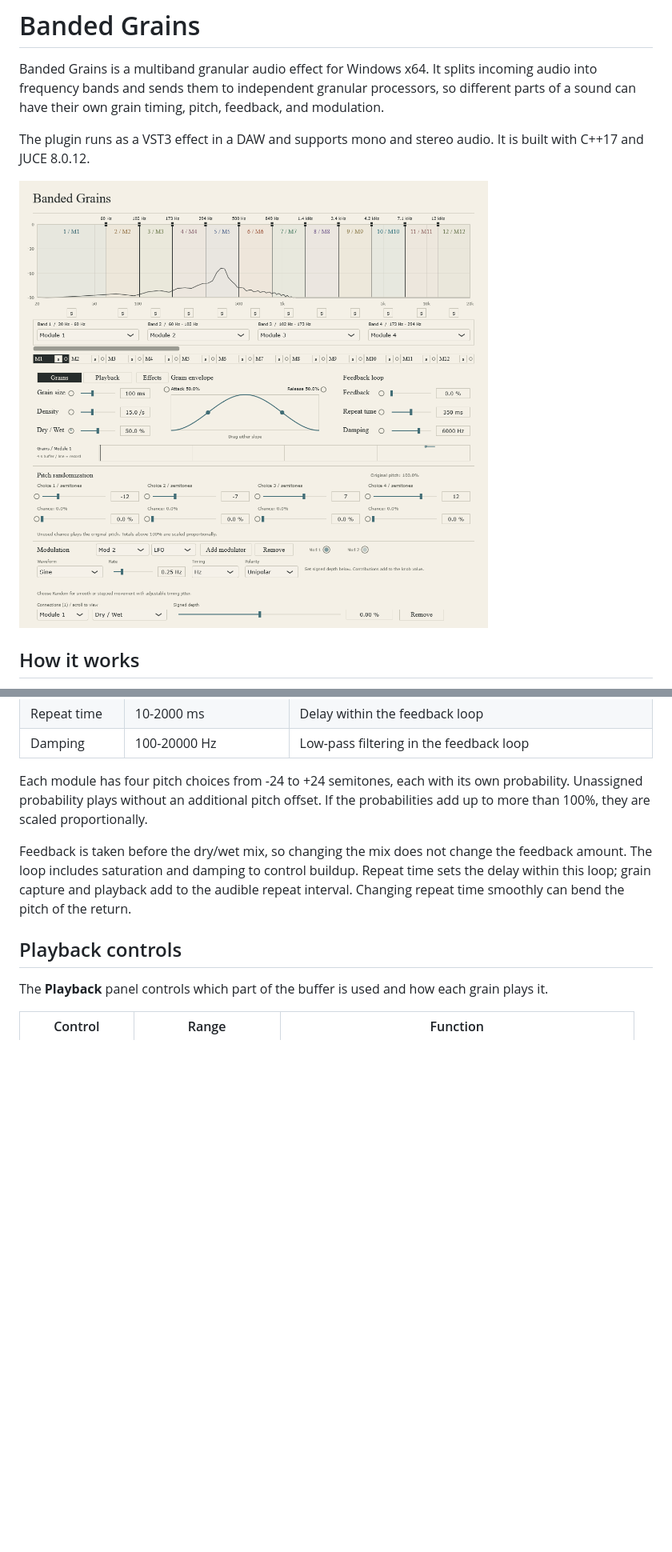
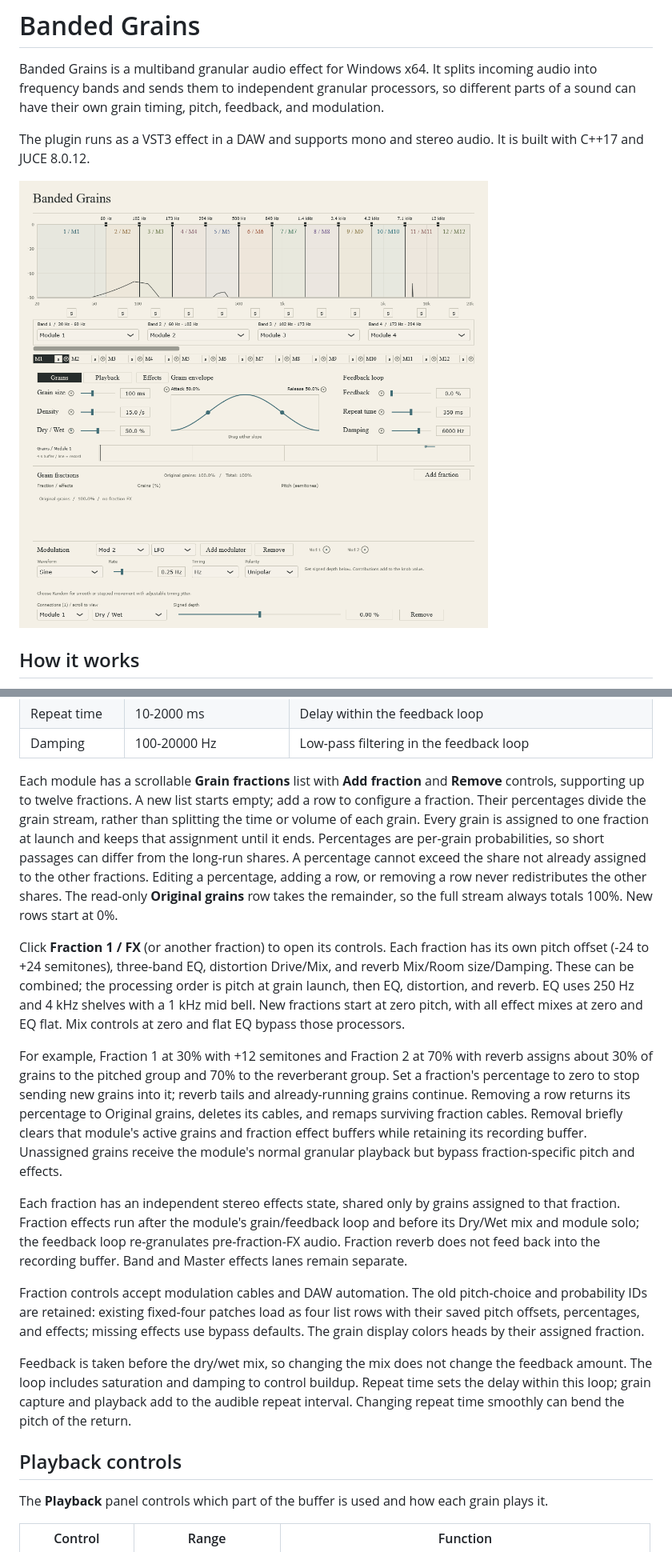
Before and after one commit to bubsler807/Banded-Grains, a Markdown page: README.md, 2 parts joined by grey strips. Shown at 80% size. Drawn GitHub-style; pictures changed too: docs/banded-grains.png; blank space fills up the shorter version.

```diff
--- a/README.md
+++ b/README.md
@@ -28,7 +28,15 @@ Select a module tab to edit its settings. The **Grains** panel contains timing,
 | Repeat time | 10-2000 ms | Delay within the feedback loop |
 | Damping | 100-20000 Hz | Low-pass filtering in the feedback loop |
 
-Each module has four pitch choices from -24 to +24 semitones, each with its own probability. Unassigned probability plays without an additional pitch offset. If the probabilities add up to more than 100%, they are scaled proportionally.
+Each module has a scrollable **Grain fractions** list with **Add fraction** and **Remove** controls, supporting up to twelve fractions. A new list starts empty; add a row to configure a fraction. Their percentages divide the grain stream, rather than splitting the time or volume of each grain. Every grain is assigned to one fraction at launch and keeps that assignment until it ends. Percentages are per-grain probabilities, so short passages can differ from the long-run shares. A percentage cannot exceed the share not already assigned to the other fractions. Editing a percentage, adding a row, or removing a row never redistributes the other shares. The read-only **Original grains** row takes the remainder, so the full stream always totals 100%. New rows start at 0%.
+
+Click **Fraction 1 / FX** (or another fraction) to open its controls. Each fraction has its own pitch offset (-24 to +24 semitones), three-band EQ, distortion Drive/Mix, and reverb Mix/Room size/Damping. These can be combined; the processing order is pitch at grain launch, then EQ, distortion, and reverb. EQ uses 250 Hz and 4 kHz shelves with a 1 kHz mid bell. New fractions start at zero pitch, with all effect mixes at zero and EQ flat. Mix controls at zero and flat EQ bypass those processors.
+
+For example, Fraction 1 at 30% with +12 semitones and Fraction 2 at 70% with reverb assigns about 30% of grains to the pitched group and 70% to the reverberant group. Set a fraction's percentage to zero to stop sending new grains into it; reverb tails and already-running grains continue. Removing a row returns its percentage to Original grains, deletes its cables, and remaps surviving fraction cables. Removal briefly clears that module's active grains and fraction effect buffers while retaining its recording buffer. Unassigned grains receive the module's normal granular playback but bypass fraction-specific pitch and effects.
+
+Each fraction has an independent stereo effects state, shared only by grains assigned to that fraction. Fraction effects run after the module's grain/feedback loop and before its Dry/Wet mix and module solo; the feedback loop re-granulates pre-fraction-FX audio. Fraction reverb does not feed back into the recording buffer. Band and Master effects lanes remain separate.
+
+Fraction controls accept modulation cables and DAW automation. The old pitch-choice and probability IDs are retained: existing fixed-four patches load as four list rows with their saved pitch offsets, percentages, and effects; missing effects use bypass defaults. The grain display colors heads by their assigned fraction.
 
 Feedback is taken before the dry/wet mix, so changing the mix does not change the feedback amount. The loop includes saturation and damping to control buildup. Repeat time sets the delay within this loop; grain capture and playback add to the audible repeat interval. Changing repeat time smoothly can bend the pitch of the return.
 
```
Also changed, not shown: other parts of README.md (+4 -4 lines), 7 other files.
